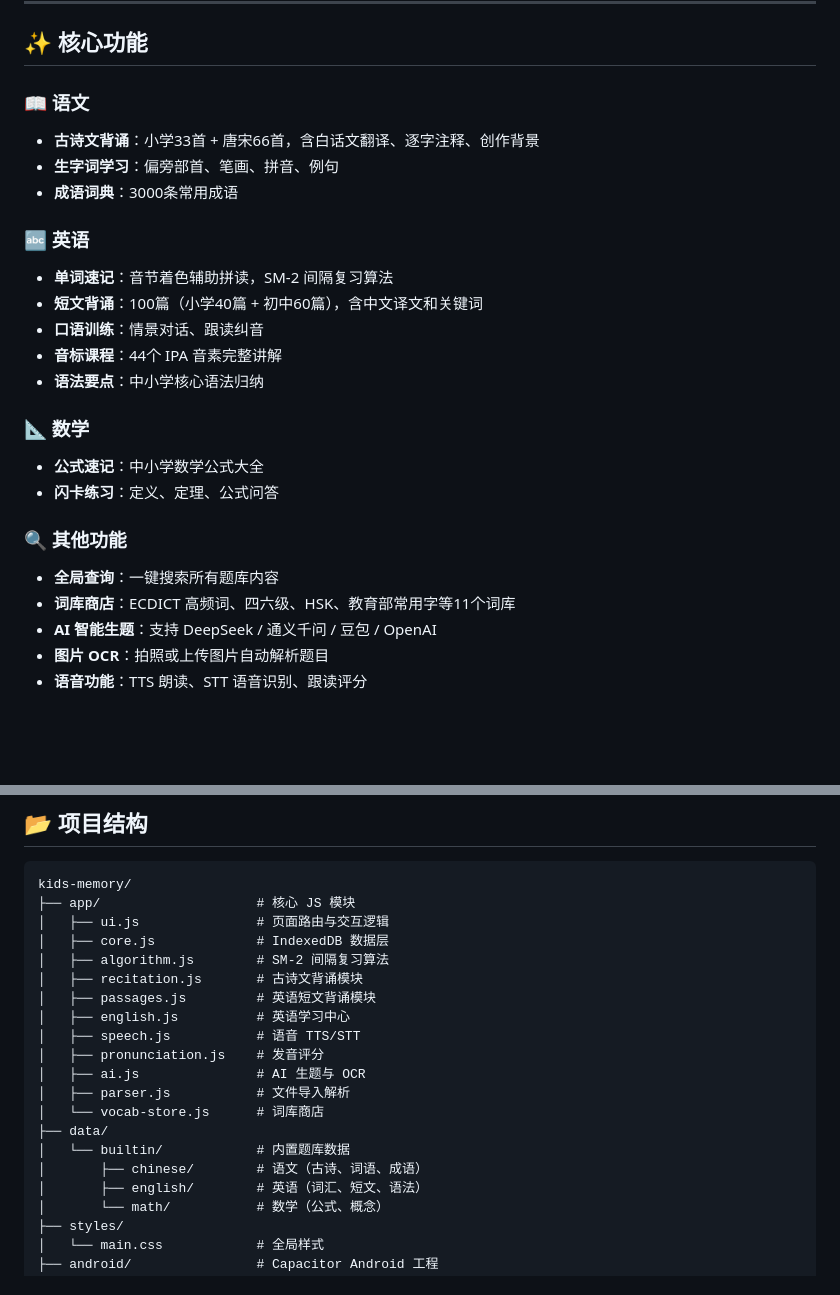
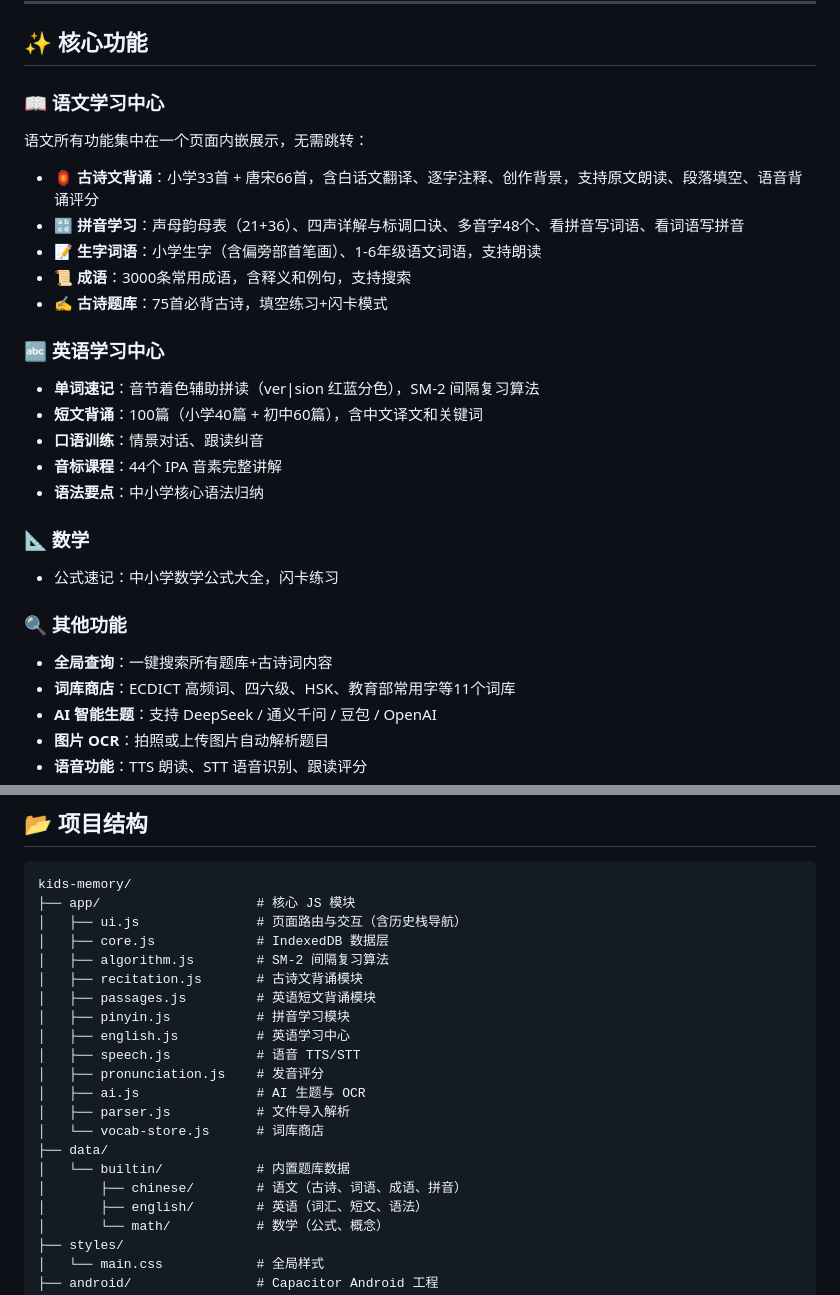
Before and after one commit to liangzihua/kids-memory, a Markdown page: README.md, 2 parts joined by grey strips. Rendered like a GitHub page; blank space fills up the shorter version.

````diff
--- a/README.md
+++ b/README.md
@@ -18,24 +18,27 @@
 
 ## ✨ 核心功能
 
-### 📖 语文
-- **古诗文背诵**：小学33首 + 唐宋66首，含白话文翻译、逐字注释、创作背景
-- **生字词学习**：偏旁部首、笔画、拼音、例句
-- **成语词典**：3000条常用成语
+### 📖 语文学习中心
+语文所有功能集中在一个页面内嵌展示，无需跳转：
 
-### 🔤 英语
-- **单词速记**：音节着色辅助拼读，SM-2 间隔复习算法
+- **🏮 古诗文背诵**：小学33首 + 唐宋66首，含白话文翻译、逐字注释、创作背景，支持原文朗读、段落填空、语音背诵评分
+- **🔡 拼音学习**：声母韵母表（21+36）、四声详解与标调口诀、多音字48个、看拼音写词语、看词语写拼音
+- **📝 生字词语**：小学生字（含偏旁部首笔画）、1-6年级语文词语，支持朗读
+- **📜 成语**：3000条常用成语，含释义和例句，支持搜索
+- **✍️ 古诗题库**：75首必背古诗，填空练习+闪卡模式
+
+### 🔤 英语学习中心
+- **单词速记**：音节着色辅助拼读（ver|sion 红蓝分色），SM-2 间隔复习算法
 - **短文背诵**：100篇（小学40篇 + 初中60篇），含中文译文和关键词
 - **口语训练**：情景对话、跟读纠音
 - **音标课程**：44个 IPA 音素完整讲解
 - **语法要点**：中小学核心语法归纳
 
 ### 📐 数学
-- **公式速记**：中小学数学公式大全
-- **闪卡练习**：定义、定理、公式问答
+- 公式速记：中小学数学公式大全，闪卡练习
 
 ### 🔍 其他功能
-- **全局查询**：一键搜索所有题库内容
+- **全局查询**：一键搜索所有题库+古诗词内容
 - **词库商店**：ECDICT 高频词、四六级、HSK、教育部常用字等11个词库
 - **AI 智能生题**：支持 DeepSeek / 通义千问 / 豆包 / OpenAI
 - **图片 OCR**：拍照或上传图片自动解析题目
@@ -105,11 +108,12 @@ cd android && ./gradlew assembleRelease
 ```
 kids-memory/
 ├── app/                    # 核心 JS 模块
-│   ├── ui.js               # 页面路由与交互逻辑
+│   ├── ui.js               # 页面路由与交互（含历史栈导航）
 │   ├── core.js             # IndexedDB 数据层
 │   ├── algorithm.js        # SM-2 间隔复习算法
 │   ├── recitation.js       # 古诗文背诵模块
 │   ├── passages.js         # 英语短文背诵模块
+│   ├── pinyin.js           # 拼音学习模块
 │   ├── english.js          # 英语学习中心
 │   ├── speech.js           # 语音 TTS/STT
 │   ├── pronunciation.js    # 发音评分
@@ -118,7 +122,7 @@ kids-memory/
 │   └── vocab-store.js      # 词库商店
 ├── data/
 │   └── builtin/            # 内置题库数据
-│       ├── chinese/        # 语文（古诗、词语、成语）
+│       ├── chinese/        # 语文（古诗、词语、成语、拼音）
 │       ├── english/        # 英语（词汇、短文、语法）
 │       └── math/           # 数学（公式、概念）
 ├── styles/
````
Also changed, not shown: other parts of README.md (+36 -1 lines).
